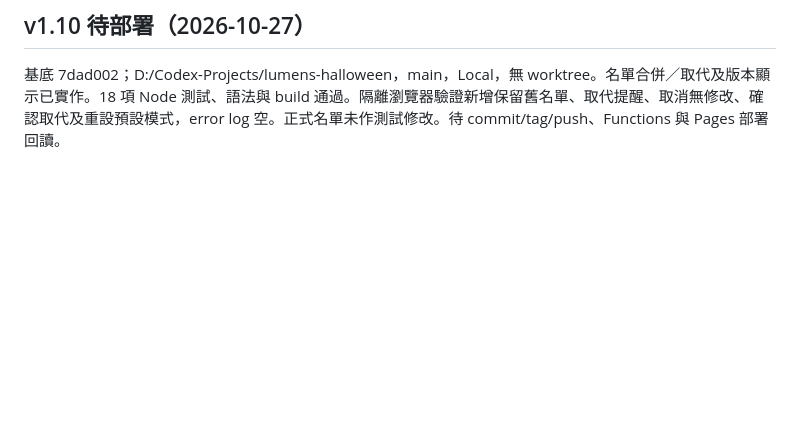
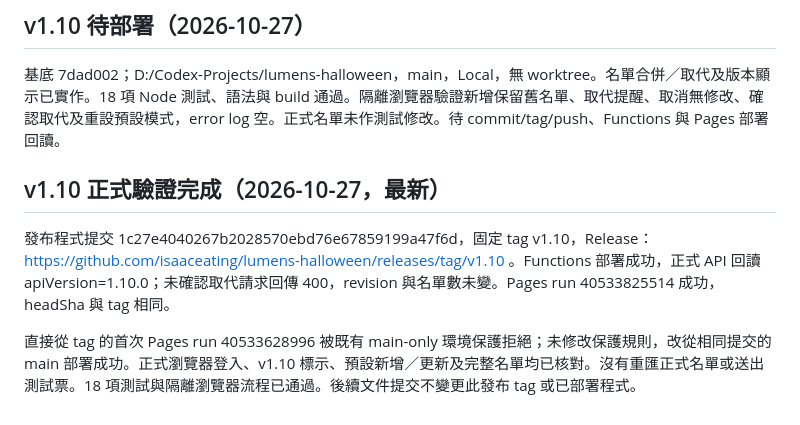
Before and after one commit to isaaceating/lumens-halloween, a Markdown page: docs/project-status.md, the part around the change. Rendered like a GitHub page; blank space fills up the shorter version.

```diff
--- a/docs/project-status.md
+++ b/docs/project-status.md
@@ -121,3 +121,9 @@ Local main，路徑 D:/Codex-Projects/lumens-halloween，基底 edc53f5，無 wo
 ## v1.10 待部署（2026-10-27）
 
 基底 7dad002；D:/Codex-Projects/lumens-halloween，main，Local，無 worktree。名單合併／取代及版本顯示已實作。18 項 Node 測試、語法與 build 通過。隔離瀏覽器驗證新增保留舊名單、取代提醒、取消無修改、確認取代及重設預設模式，error log 空。正式名單未作測試修改。待 commit/tag/push、Functions 與 Pages 部署回讀。
+
+## v1.10 正式驗證完成（2026-10-27，最新）
+
+發布程式提交 1c27e4040267b2028570ebd76e67859199a47f6d，固定 tag v1.10，Release：https://github.com/isaaceating/lumens-halloween/releases/tag/v1.10 。Functions 部署成功，正式 API 回讀 apiVersion=1.10.0；未確認取代請求回傳 400，revision 與名單數未變。Pages run 40533825514 成功，headSha 與 tag 相同。
+
+直接從 tag 的首次 Pages run 40533628996 被既有 main-only 環境保護拒絕；未修改保護規則，改從相同提交的 main 部署成功。正式瀏覽器登入、v1.10 標示、預設新增／更新及完整名單均已核對。沒有重匯正式名單或送出測試票。18 項測試與隔離瀏覽器流程已通過。後續文件提交不變更此發布 tag 或已部署程式。
```
Also changed, not shown: docs/decisions.md (+1 -1 lines), docs/deployment.md (+1 -1 lines).
